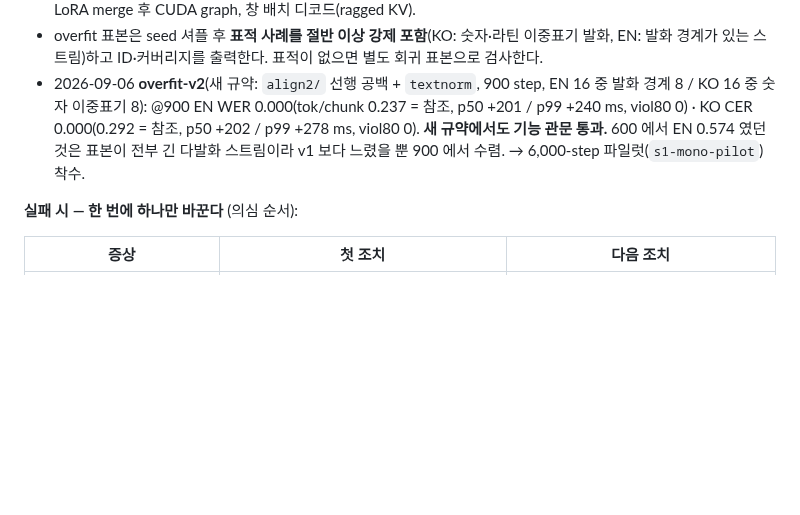
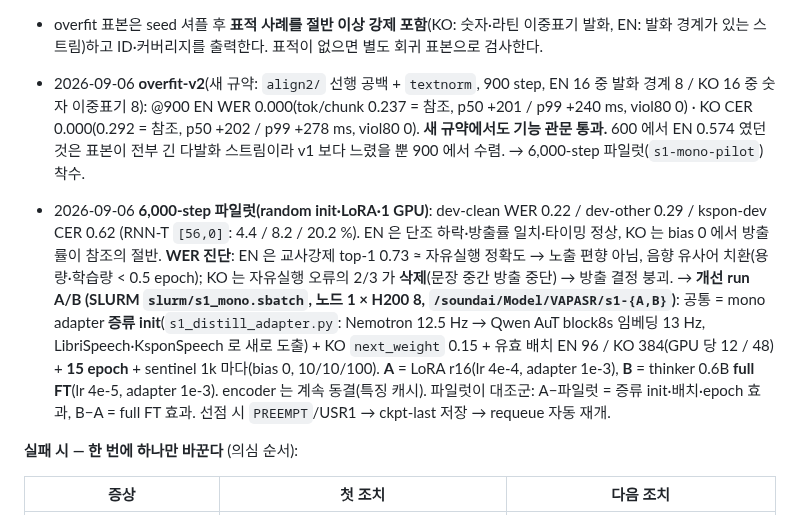
Before and after one commit to tskim9439/VAP, a Markdown page: plans/stage1-mono-pilot.md, the part around the change. Rendered like a GitHub page; blank space fills up the shorter version.

Commit message:
계획서 §8: 파일럿 판정·WER 진단·개선 run A/B(SLURM) 설계 기록
Co-Authored-By: Claude Fable 5.1 <noreply@anthropic.com>
Claude-Session: https://claude.ai/code/session_017m2JMjNZ4Ljd9aZV2hx5K9

```diff
--- a/plans/stage1-mono-pilot.md
+++ b/plans/stage1-mono-pilot.md
@@ -244,6 +244,9 @@ Nemotron 3.5 FastConformer [56,0]  frozen, 캐시 특징 (1024-d, 12.5 Hz)
 - overfit 표본은 seed 셔플 후 **표적 사례를 절반 이상 강제 포함**(KO: 숫자·라틴 이중표기 발화, EN: 발화 경계가 있는 스트림)하고 ID·커버리지를 출력한다. 표적이 없으면 별도 회귀 표본으로 검사한다.
 - 2026-09-06 **overfit-v2**(새 규약: `align2/` 선행 공백 + `textnorm`, 900 step, EN 16 중 발화 경계 8 / KO 16 중 숫자 이중표기 8): @900 EN WER 0.000(tok/chunk 0.237 = 참조, p50 +201 / p99 +240 ms, viol80 0) · KO CER 0.000(0.292 = 참조, p50 +202 / p99 +278 ms, viol80 0). **새 규약에서도 기능 관문 통과.** 600 에서 EN 0.574 였던 것은 표본이 전부 긴 다발화 스트림이라 v1 보다 느렸을 뿐 900 에서 수렴. → 6,000-step 파일럿(`s1-mono-pilot`) 착수.
 
+- 2026-09-06 **6,000-step 파일럿(random init·LoRA·1 GPU)**: dev-clean WER 0.22 / dev-other 0.29 / kspon-dev CER 0.62 (RNN-T `[56,0]`: 4.4 / 8.2 / 20.2 %). EN 은 단조 하락·방출률 일치·타이밍 정상, KO 는 bias 0 에서 방출률이 참조의 절반. **WER 진단**: EN 은 교사강제 top-1 0.73 ≈ 자유실행 정확도 → 노출 편향 아님, 음향 유사어 치환(용량·학습량 < 0.5 epoch); KO 는 자유실행 오류의 2/3 가 **삭제**(문장 중간 방출 중단) → 방출 결정 붕괴.
+  → **개선 run A/B (SLURM `slurm/s1_mono.sbatch`, 노드 1 × H200 8, `/soundai/Model/VAPASR/s1-{A,B}`)**: 공통 = mono adapter **증류 init**(`s1_distill_adapter.py`: Nemotron 12.5 Hz → Qwen AuT block8s 임베딩 13 Hz, LibriSpeech·KsponSpeech 로 새로 도출) + KO `next_weight` 0.15 + 유효 배치 EN 96 / KO 384(GPU 당 12 / 48) + **15 epoch** + sentinel 1k 마다(bias 0, 10/10/100). **A** = LoRA r16(lr 4e-4, adapter 1e-3), **B** = thinker 0.6B **full FT**(lr 4e-5, adapter 1e-3). encoder 는 계속 동결(특징 캐시). 파일럿이 대조군: A−파일럿 = 증류 init·배치·epoch 효과, B−A = full FT 효과. 선점 시 `PREEMPT`/USR1 → ckpt-last 저장 → requeue 자동 재개.
+
 **실패 시 — 한 번에 하나만 바꾼다** (의심 순서):
 
 | 증상 | 첫 조치 | 다음 조치 |
```
